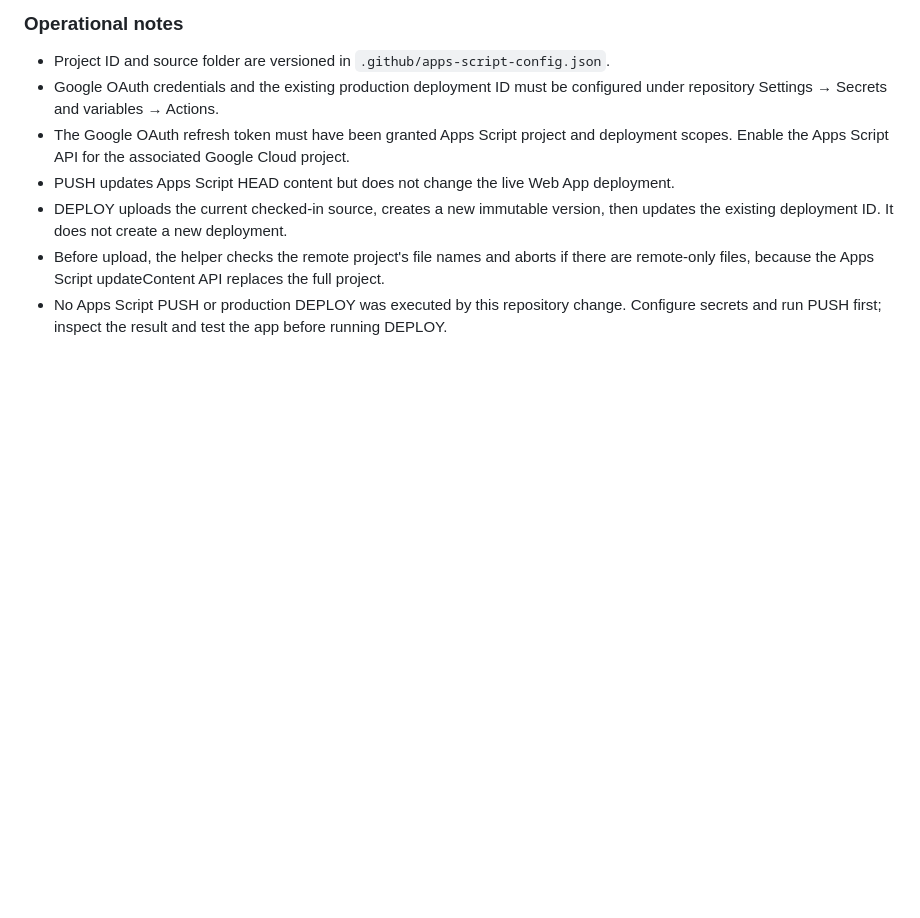
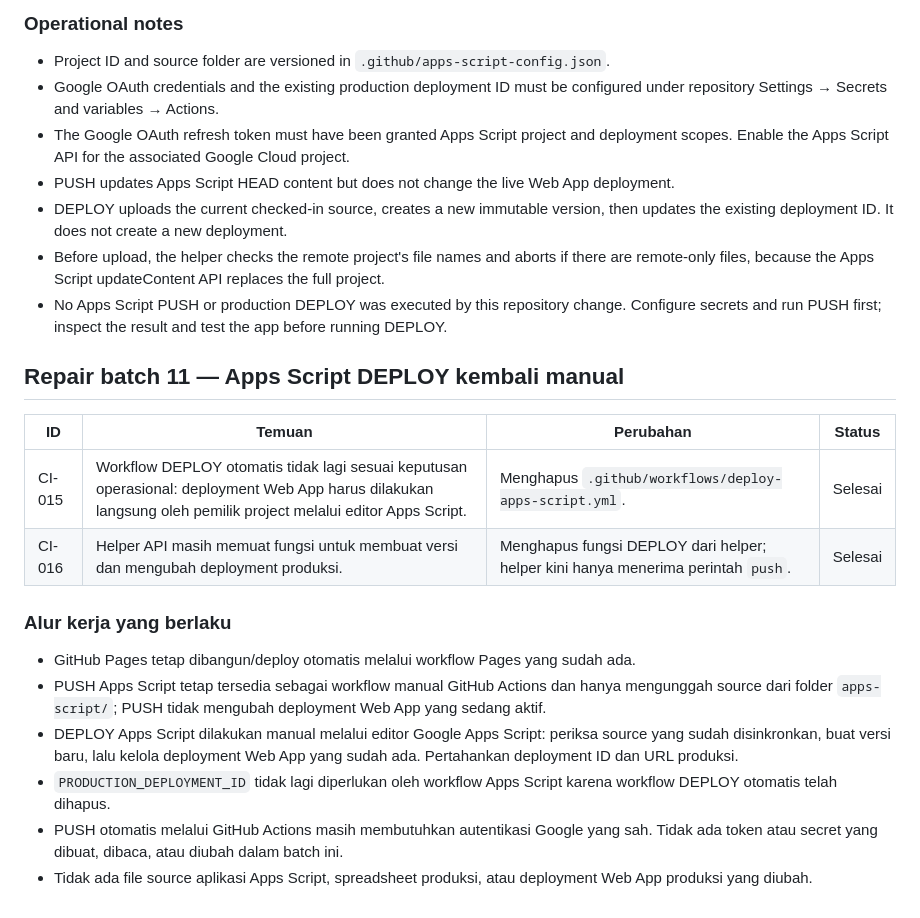
Before and after one commit to appfathanmubina/psb-pcbfm, a Markdown page: AUDIT-REPAIR-LOG.md, the part around the change. GitHub-like rendering; blank space fills up the shorter version.

Commit message:
Document manual Apps Script deployment workflow

```diff
--- a/AUDIT-REPAIR-LOG.md
+++ b/AUDIT-REPAIR-LOG.md
@@ -194,3 +194,19 @@ Both obsolete workflows have now been removed. This also removes their stale ref
 - DEPLOY uploads the current checked-in source, creates a new immutable version, then updates the existing deployment ID. It does not create a new deployment.
 - Before upload, the helper checks the remote project's file names and aborts if there are remote-only files, because the Apps Script updateContent API replaces the full project.
 - No Apps Script PUSH or production DEPLOY was executed by this repository change. Configure secrets and run PUSH first; inspect the result and test the app before running DEPLOY.
+
+
+## Repair batch 11 — Apps Script DEPLOY kembali manual
+
+| ID | Temuan | Perubahan | Status |
+|---|---|---|---|
+| CI-015 | Workflow DEPLOY otomatis tidak lagi sesuai keputusan operasional: deployment Web App harus dilakukan langsung oleh pemilik project melalui editor Apps Script. | Menghapus `.github/workflows/deploy-apps-script.yml`. | Selesai |
+| CI-016 | Helper API masih memuat fungsi untuk membuat versi dan mengubah deployment produksi. | Menghapus fungsi DEPLOY dari helper; helper kini hanya menerima perintah `push`. | Selesai |
+
+### Alur kerja yang berlaku
+- GitHub Pages tetap dibangun/deploy otomatis melalui workflow Pages yang sudah ada.
+- PUSH Apps Script tetap tersedia sebagai workflow manual GitHub Actions dan hanya mengunggah source dari folder `apps-script/`; PUSH tidak mengubah deployment Web App yang sedang aktif.
+- DEPLOY Apps Script dilakukan manual melalui editor Google Apps Script: periksa source yang sudah disinkronkan, buat versi baru, lalu kelola deployment Web App yang sudah ada. Pertahankan deployment ID dan URL produksi.
+- `PRODUCTION_DEPLOYMENT_ID` tidak lagi diperlukan oleh workflow Apps Script karena workflow DEPLOY otomatis telah dihapus.
+- PUSH otomatis melalui GitHub Actions masih membutuhkan autentikasi Google yang sah. Tidak ada token atau secret yang dibuat, dibaca, atau diubah dalam batch ini.
+- Tidak ada file source aplikasi Apps Script, spreadsheet produksi, atau deployment Web App produksi yang diubah.
```
